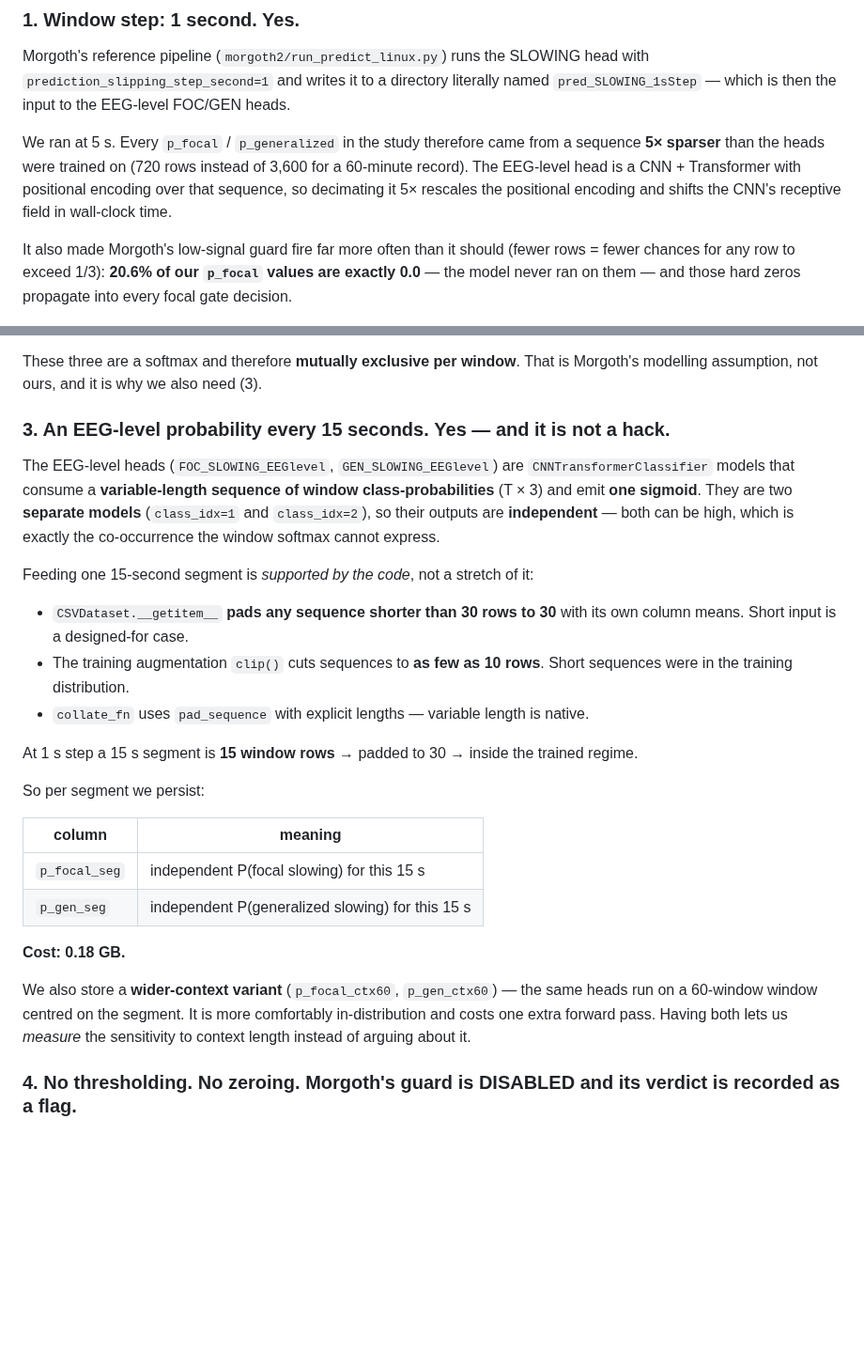
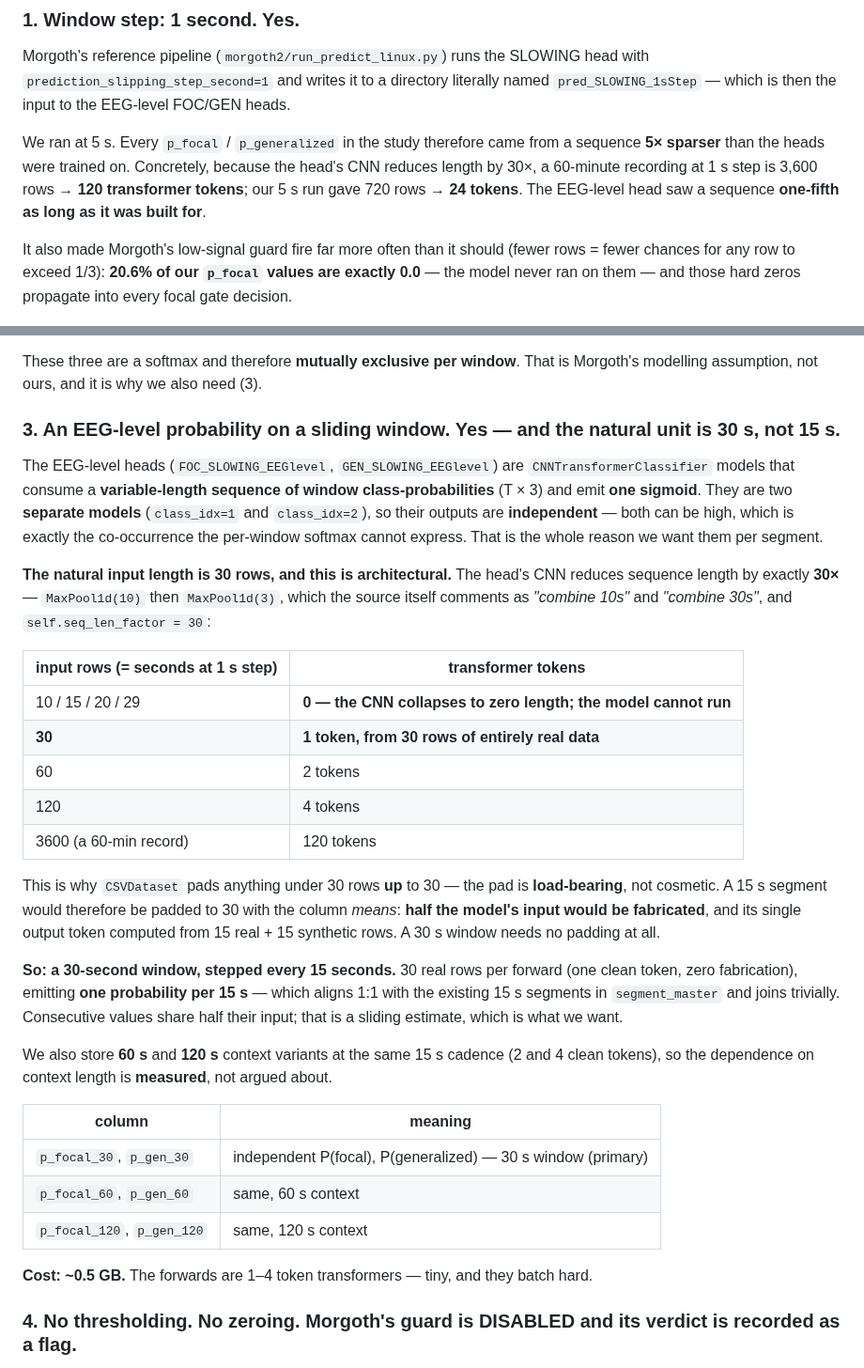
Before and after one commit to bdsp-core/morgoth-slowing-growth-curves, a Markdown page: docs/gate_rerun_spec.md, 2 parts joined by grey strips. Shown at 94% size. GitHub-like rendering; blank space fills up the shorter version.

Commit message:
Gate re-run spec: the EEG-level head's natural input is 30 s, not 15 s (its CNN reduces length 30x)
MBW: "does this imply that the 'most natural' output length would be 30 sec rather than 15 sec? if so,
30 sec is completely fine."

He is right, and the reason is architectural rather than statistical. I was wrong to call a 15 s segment
"inside the trained regime by design" -- it is inside the regime only because the code silently fabricates
half of it.

CNNTransformerClassifier's CNN reduces sequence length by exactly 30x: MaxPool1d(10) then MaxPool1d(3),
commented in the source as "combine 10s" / "combine 30s", with self.seq_len_factor = 30.

    rows -> transformer tokens
      10 / 15 / 20 / 29  ->  0    the CNN collapses to ZERO length; the model cannot run at all
      30                 ->  1    one token, from 30 rows of ENTIRELY REAL data
      60 / 120           ->  2/4
      3600 (60-min rec)  ->  120

That is why CSVDataset pads anything under 30 rows UP to 30 — the pad is LOAD-BEARING, not cosmetic. A 15 s
segment would be padded to 30 with the column MEANS: half the model's input fabricated, and its single output
token computed from 15 real + 15 synthetic rows.

REVISED DESIGN: a 30-SECOND window, STEPPED EVERY 15 SECONDS. 30 real rows per forward (one clean token,
zero fabrication) while still emitting one probability per 15 s, so it aligns 1:1 with the existing 15 s
segments in segment_master. Plus 60 s and 120 s context variants at the same cadence (2 and 4 clean tokens),
so context-length sensitivity is MEASURED rather than argued about. ~0.5 GB.

This also sharpens the 5 s-step bug into a number: at 1 s step a 60-min recording is 3,600 rows -> 120
transformer tokens. Our 5 s run gave 720 rows -> 24 tokens. The EEG-level head saw a sequence ONE-FIFTH as
long as it was built for.

Co-Authored-By: Claude Opus 4.8 <noreply@anthropic.com>

```diff
--- a/docs/gate_rerun_spec.md
+++ b/docs/gate_rerun_spec.md
@@ -28,9 +28,9 @@ Morgoth's reference pipeline (`morgoth2/run_predict_linux.py`) runs the SLOWING
 which is then the input to the EEG-level FOC/GEN heads.
 
 We ran at 5 s. Every `p_focal` / `p_generalized` in the study therefore came from a sequence **5× sparser**
-than the heads were trained on (720 rows instead of 3,600 for a 60-minute record). The EEG-level head is a
-CNN + Transformer with positional encoding over that sequence, so decimating it 5× rescales the positional
-encoding and shifts the CNN's receptive field in wall-clock time.
+than the heads were trained on. Concretely, because the head's CNN reduces length by 30×, a 60-minute
+recording at 1 s step is 3,600 rows → **120 transformer tokens**; our 5 s run gave 720 rows → **24 tokens**.
+The EEG-level head saw a sequence **one-fifth as long as it was built for**.
 
 It also made Morgoth's low-signal guard fire far more often than it should (fewer rows = fewer chances for
 any row to exceed 1/3): **20.6% of our `p_focal` values are exactly 0.0** — the model never ran on them —
@@ -53,35 +53,46 @@ decision. **Cost: 5.2 GB** — against the 59 GB of spectral features we already
 These three are a softmax and therefore **mutually exclusive per window**. That is Morgoth's modelling
 assumption, not ours, and it is why we also need (3).
 
-### 3. An EEG-level probability every 15 seconds. **Yes — and it is not a hack.**
+### 3. An EEG-level probability on a sliding window. **Yes — and the natural unit is 30 s, not 15 s.**
 
 The EEG-level heads (`FOC_SLOWING_EEGlevel`, `GEN_SLOWING_EEGlevel`) are `CNNTransformerClassifier` models
 that consume a **variable-length sequence of window class-probabilities** (T × 3) and emit **one sigmoid**.
 They are two **separate models** (`class_idx=1` and `class_idx=2`), so their outputs are **independent** —
-both can be high, which is exactly the co-occurrence the window softmax cannot express.
+both can be high, which is exactly the co-occurrence the per-window softmax cannot express. That is the
+whole reason we want them per segment.
 
-Feeding one 15-second segment is *supported by the code*, not a stretch of it:
+**The natural input length is 30 rows, and this is architectural.** The head's CNN reduces sequence length
+by exactly **30×** — `MaxPool1d(10)` then `MaxPool1d(3)`, which the source itself comments as *"combine 10s"*
+and *"combine 30s"*, and `self.seq_len_factor = 30`:
 
-- `CSVDataset.__getitem__` **pads any sequence shorter than 30 rows to 30** with its own column means.
-  Short input is a designed-for case.
-- The training augmentation `clip()` cuts sequences to **as few as 10 rows**. Short sequences were in the
-  training distribution.
-- `collate_fn` uses `pad_sequence` with explicit lengths — variable length is native.
+| input rows (= seconds at 1 s step) | transformer tokens |
+|---|---|
+| 10 / 15 / 20 / 29 | **0 — the CNN collapses to zero length; the model cannot run** |
+| **30** | **1 token, from 30 rows of entirely real data** |
+| 60 | 2 tokens |
+| 120 | 4 tokens |
+| 3600 (a 60-min record) | 120 tokens |
 
-At 1 s step a 15 s segment is **15 window rows** → padded to 30 → inside the trained regime.
+This is why `CSVDataset` pads anything under 30 rows **up** to 30 — the pad is **load-bearing**, not
+cosmetic. A 15 s segment would therefore be padded to 30 with the column *means*: **half the model's input
+would be fabricated**, and its single output token computed from 15 real + 15 synthetic rows. A 30 s window
+needs no padding at all.
 
-So per segment we persist:
+**So: a 30-second window, stepped every 15 seconds.** 30 real rows per forward (one clean token, zero
+fabrication), emitting **one probability per 15 s** — which aligns 1:1 with the existing 15 s segments in
+`segment_master` and joins trivially. Consecutive values share half their input; that is a sliding estimate,
+which is what we want.
+
+We also store **60 s** and **120 s** context variants at the same 15 s cadence (2 and 4 clean tokens), so the
+dependence on context length is **measured**, not argued about.
 
 | column | meaning |
 |---|---|
-| `p_focal_seg` | independent P(focal slowing) for this 15 s |
-| `p_gen_seg` | independent P(generalized slowing) for this 15 s |
+| `p_focal_30`, `p_gen_30` | independent P(focal), P(generalized) — 30 s window (primary) |
+| `p_focal_60`, `p_gen_60` | same, 60 s context |
+| `p_focal_120`, `p_gen_120` | same, 120 s context |
 
-**Cost: 0.18 GB.**
-
-We also store a **wider-context variant** (`p_focal_ctx60`, `p_gen_ctx60`) — the same heads run on a
-60-window window centred on the segment. It is more comfortably in-distribution and costs one extra forward
-pass. Having both lets us *measure* the sensitivity to context length instead of arguing about it.
+**Cost: ~0.5 GB.** The forwards are 1–4 token transformers — tiny, and they batch hard.
 
 ### 4. **No thresholding. No zeroing. Morgoth's guard is DISABLED and its verdict is recorded as a flag.**
 
```
